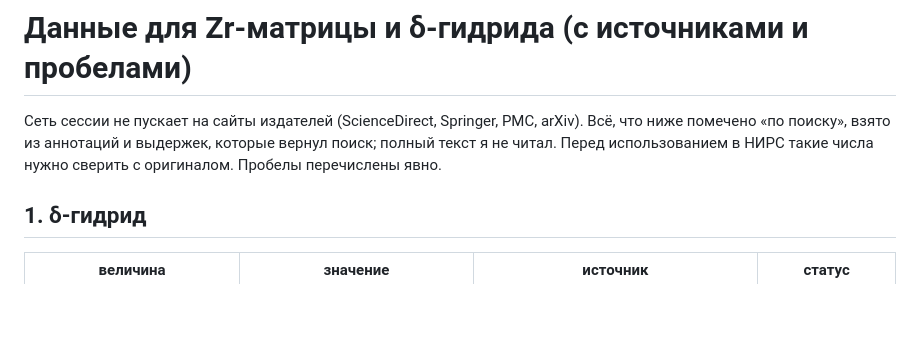
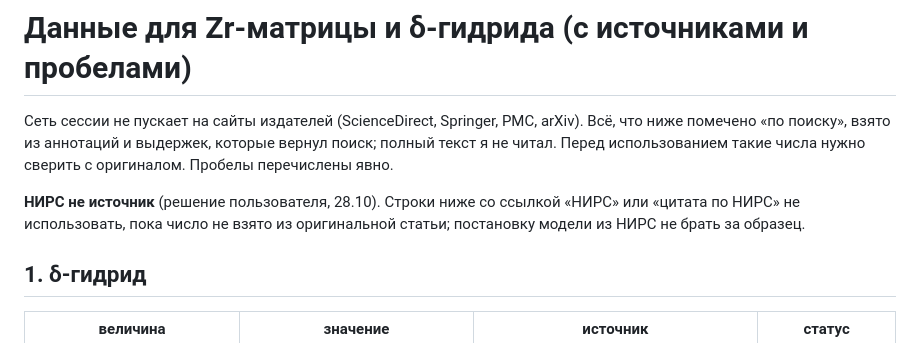
Before and after one commit to Zirconium-lover/library, a Markdown page: notes/zr-hydride-data.md, the part around the change. GitHub-like rendering; blank space fills up the shorter version.

Commit message:
notes: НИРС не источник — строки со ссылкой на НИРС считать непроверенными
Co-Authored-By: Claude Opus 5.5 <noreply@anthropic.com>
Claude-Session: https://claude.ai/code/session_01Sts5nW3ziAwVguTyuzquvu

```diff
--- a/notes/zr-hydride-data.md
+++ b/notes/zr-hydride-data.md
@@ -2,7 +2,10 @@
 
 Сеть сессии не пускает на сайты издателей (ScienceDirect, Springer, PMC, arXiv). Всё, что ниже помечено
 «по поиску», взято из аннотаций и выдержек, которые вернул поиск; полный текст я не читал.
-Перед использованием в НИРС такие числа нужно сверить с оригиналом. Пробелы перечислены явно.
+Перед использованием такие числа нужно сверить с оригиналом. Пробелы перечислены явно.
+
+**НИРС не источник** (решение пользователя, 28.10). Строки ниже со ссылкой «НИРС» или «цитата по НИРС»
+не использовать, пока число не взято из оригинальной статьи; постановку модели из НИРС не брать за образец.
 
 ## 1. δ-гидрид
 
```
